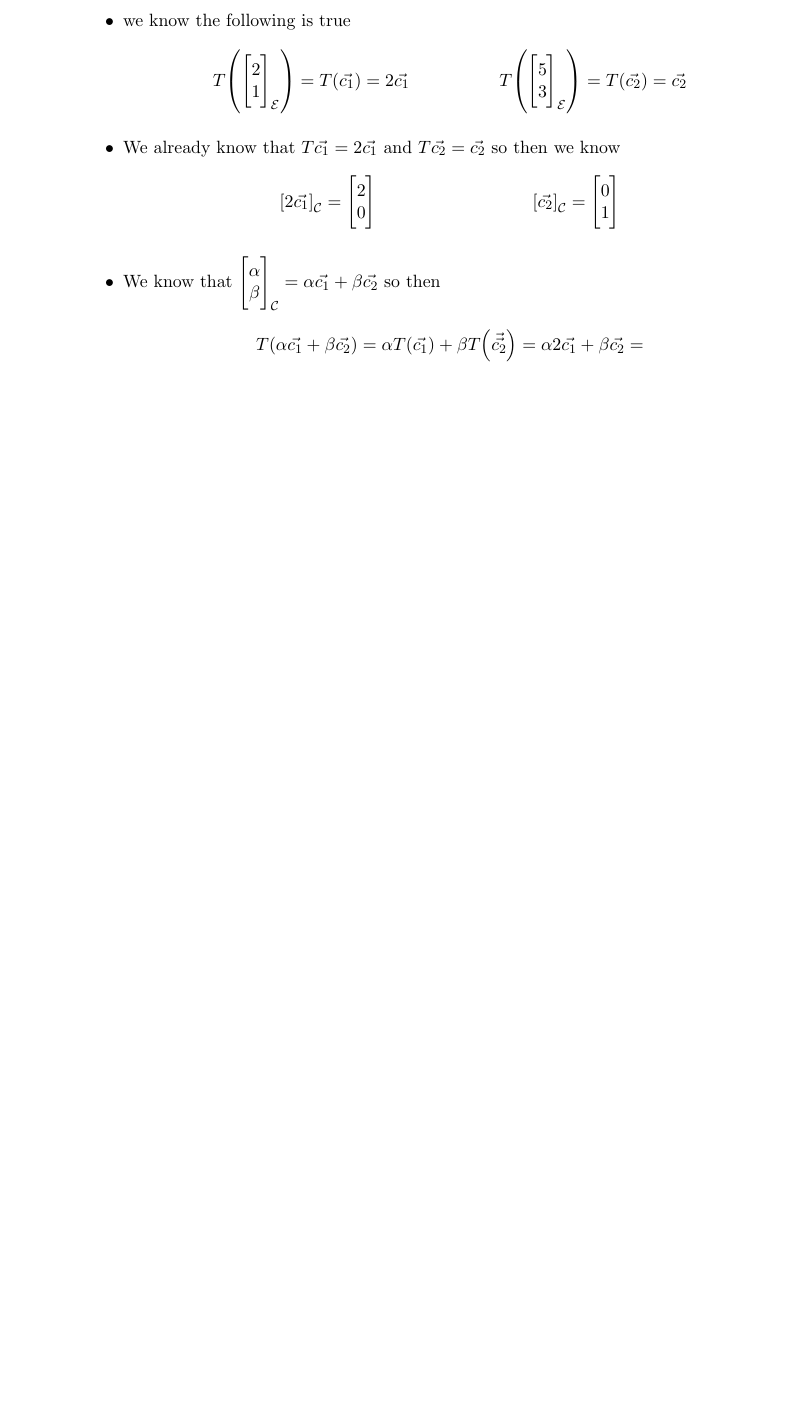
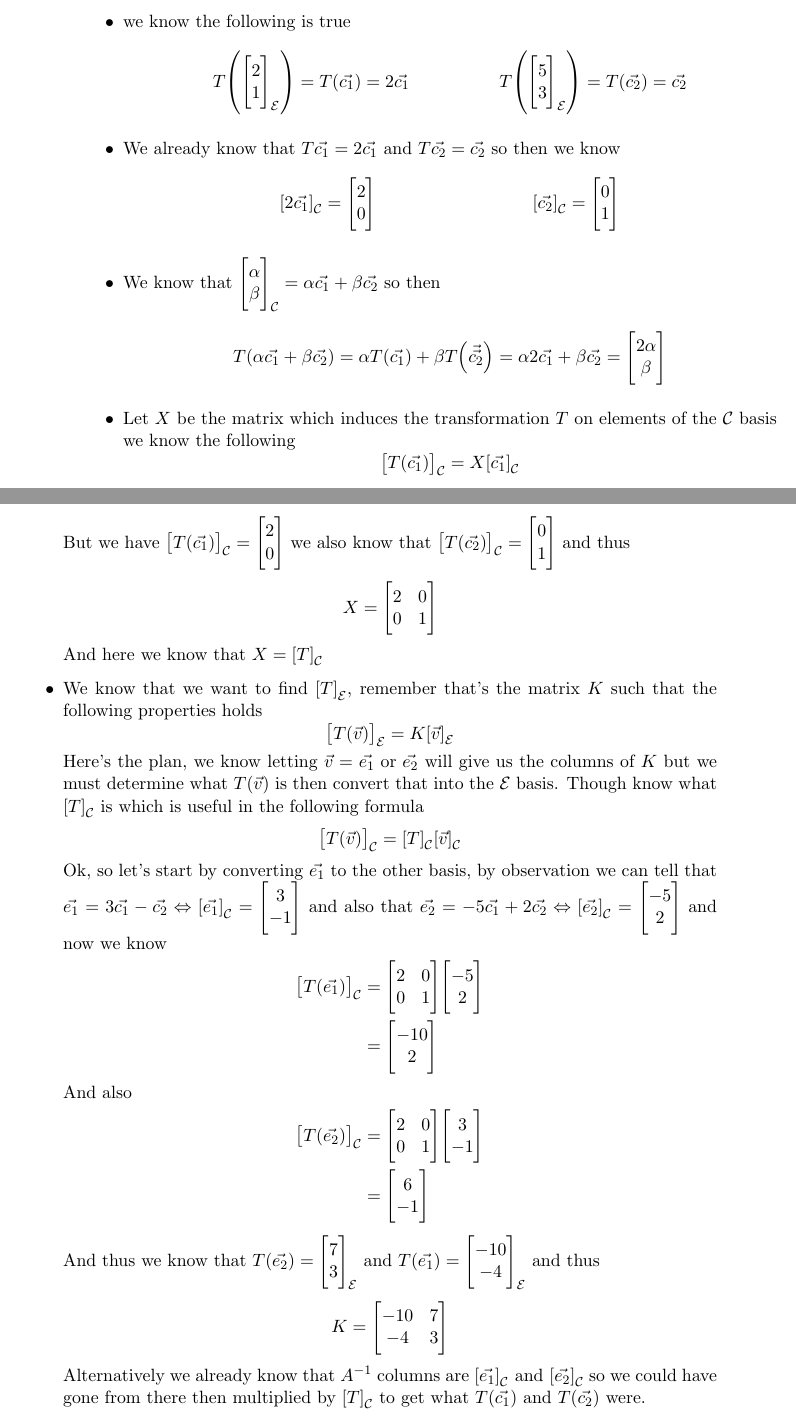
Before and after one commit to cuppajoeman/LaTeX, a LaTeX book (223/mynotes.tex): part of page 46 of 46 before the commit and two parts of pages 46 and 47 of 47 after it, the two joined at a grey line, cut so that both start at the same text, the shorter picture padded with empty space. The pictures show the PDF file 223/mynotes.pdf that the author committed with the source.

Commit message:
finish lecture 2 notes, add texwords

```diff
--- a/223/mynotes.tex
+++ b/223/mynotes.tex
@@ -1575,8 +1575,40 @@ Some properties follow
         \end{align*}
     \item We know that $\mat{ \alpha  \\ \beta  } _{\mathcal{C} } =  \alpha \vec{c_1}  + \beta \vec{c_2} $ so then
         \begin{equation*}
-            T\left(\alpha \vec{c_1}  + \beta \vec{c_2} \right)=  \alpha T\left(\vec{c_1} \right) + \beta T\left(\vec{\vec{c_2} } \right)=  \alpha 2\vec{c_1}  + \beta \vec{c_2} =
+            T\left(\alpha \vec{c_1}  + \beta \vec{c_2} \right)=  \alpha T\left(\vec{c_1} \right) + \beta T\left(\vec{\vec{c_2} } \right)=  \alpha 2\vec{c_1}  + \beta \vec{c_2} =  \mat{ 2\alpha  \\ \beta  }
         \end{equation*}
+    \item Let $X$ be the matrix which induces the transformation $T$ on elements of the $\mathcal{C} $ basis we know the following
+        \[
+        \left[ T\left(\vec{c_1} \right) \right]_{\mathcal{C}} =  X\left[ \vec{c_1}  \right]_{\mathcal{C}}
+        \]
+        But we have $\left[ T\left(\vec{c_1} \right) \right]_{\mathcal{C}} =  \mat{ 2 \\ 0 } $ we also know that $\left[ T\left(\vec{c_2} \right) \right]_{\mathcal{C}} =  \mat{ 0 \\ 1 } $ and thus
+        \[
+        X=  \mat{ 2 & 0 \\ 0 & 1 }
+        \]
+        And here we know that $X =  \left[ T \right]_{\mathcal{C}} $
+    \item We know that we want to find $\left[ T \right]_{\mathcal{E}} $, remember that's the matrix $K$ such that the following properties holds
+        \[
+        \left[ T\left(\vec{v} \right) \right]_{\mathcal{E}} = K\left[ \vec{v}  \right]_{\mathcal{E}}
+        \]
+        Here's the plan, we know letting $\vec{v} = \vec{e_1} \text{ or } \vec{e_2} $ will give us the columns of $K$ but we must determine what $T\left(\vec{v} \right)$ is then convert that into the $\mathcal{E} $ basis. Though know what $\left[ T \right]_{\mathcal{C}} $ is which is useful in the following formula
+        \begin{equation*}
+            \left[ T\left(\vec{v} \right) \right]_{\mathcal{C}} = \left[ T \right]_{\mathcal{C}} \left[ \vec{v}  \right]_{\mathcal{C}}
+        \end{equation*}
+    Ok, so let's start by converting $\vec{e_1} $ to the other basis, by observation we can tell that $\vec{e_1} = 3\vec{c_1}  - \vec{c_2} \Leftrightarrow \left[ \vec{e_1}  \right]_{\mathcal{C}} = \mat{ 3 \\ -1 } $ and also that $\vec{e_2} = -5\vec{c_1}  + 2\vec{c_2} \Leftrightarrow \left[ \vec{e_2}  \right]_{\mathcal{C}} = \mat{ -5 \\ 2 } $ and now we know
+    \begin{align*}
+        \left[ T\left(\vec{e_1} \right) \right]_{\mathcal{C}} &= \mat{ 2 & 0 \\ 0 & 1 }\mat{ -5 \\ 2 }  \\
+        &= \mat{ -10 \\ 2 }
+    \end{align*}
+    And also
+    \begin{align*}
+        \left[ T\left(\vec{e_2} \right) \right]_{\mathcal{C}} &= \mat{ 2 & 0 \\ 0 & 1 } \mat{ 3 \\ -1 } \\
+        &= \mat{ 6 \\ -1 }
+    \end{align*}
+    And thus we know that $T\left(\vec{e_2} \right)= \mat{ 7 \\ 3 } _{\mathcal{E} } $ and $T\left(\vec{e_1} \right) = \mat{ -10 \\ -4 } _{\mathcal{E} } $ and thus
+    \[
+    K= \mat{ -10 & 7 \\ -4 & 3 }
+    \]
+    Alternatively we already know that $A^{-1} $ columns are $\left[ \vec{e_1}  \right]_{\mathcal{C}} \text{ and } \left[ \vec{e_2}  \right]_{\mathcal{C}} $ so we could have gone from there then multiplied by $\left[ T \right]_{\mathcal{C}} $ to get what $T\left(\vec{c_1} \right) \text{ and } T\left(\vec{c_2} \right)$ were.
 \end{itemize}
 
 % subsection 63 (end)
```
Also changed, not shown: 223/mynotes.pdf, 3 other files.
